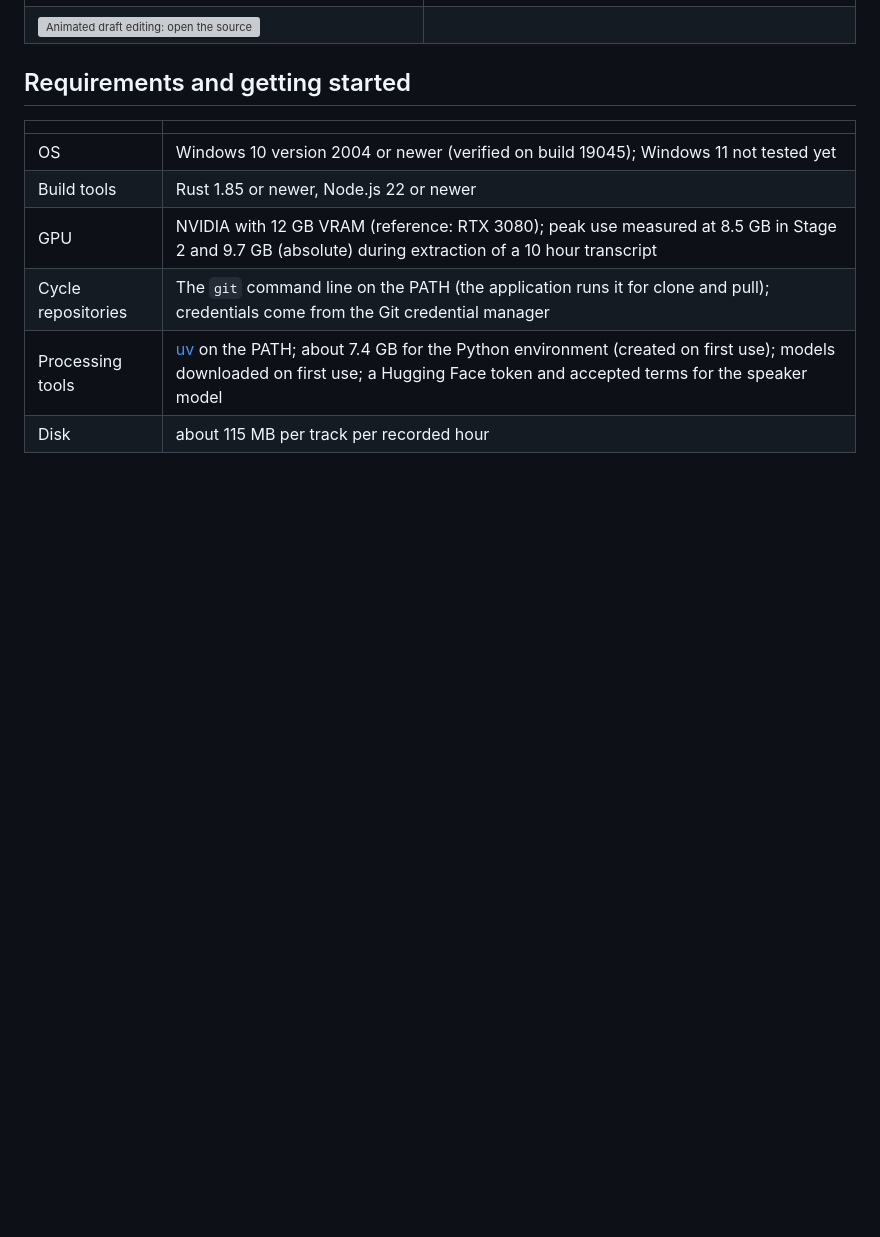
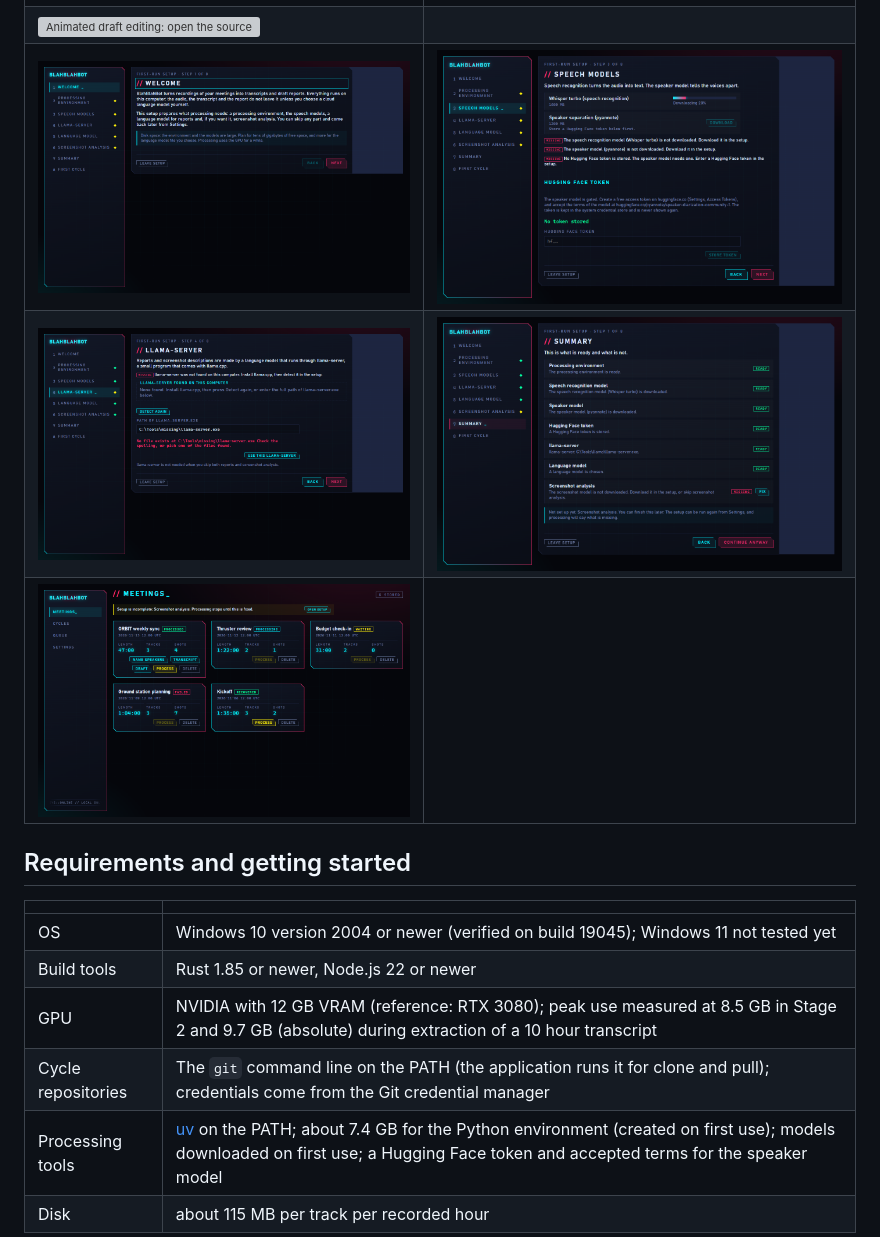
Before and after one commit to Radek-Wojcik/blah-blah-bot, a Markdown page: README.md, the part around one of its changes. Drawn GitHub-style; pictures changed too: docs/img/first-run-llama-server.png (added), docs/img/first-run-models.png (added), docs/img/first-run-summary.png (added); blank space fills up the shorter version; grey boxes are pictures that could not be loaded.

Commit message:
docs: add first-run wizard screenshots and the hero GIF from demo mode

```diff
--- a/README.md
+++ b/README.md
@@ -47,6 +49,9 @@ Taken from demo mode with fictional data.
 | ![Voice profile management: participants, reset, delete and the matching thresholds](docs/img/speakers-profiles.png) | ![Cycle settings: participants, glossary, report defaults and publishing targets](docs/img/cycle-settings.png) |
 | ![Report mode gate before recording: cycle, report mode, template and report language](docs/img/report-mode-gate.png) | ![Draft editor with the source of an item opened: quote, time and a jump to the transcript](docs/img/draft-source-popover.png) |
 | ![Animated draft editing: open the source of an item, change the report mode and move an item to another section](docs/img/draft-editing.gif) | |
+| ![First-run setup, welcome step](docs/img/first-run-welcome.png) | ![First-run setup, speech models with a download in progress and the empty token field](docs/img/first-run-models.png) |
+| ![First-run setup, llama-server not found with the reason](docs/img/first-run-llama-server.png) | ![First-run setup summary with a missing item and its Fix button](docs/img/first-run-summary.png) |
+| ![Meeting list with the readiness banner](docs/img/readiness-banner.png) | |
 
 ## Requirements and getting started
 
```
Also changed, not shown: other parts of README.md (+2 -0 lines), 2 other files.
